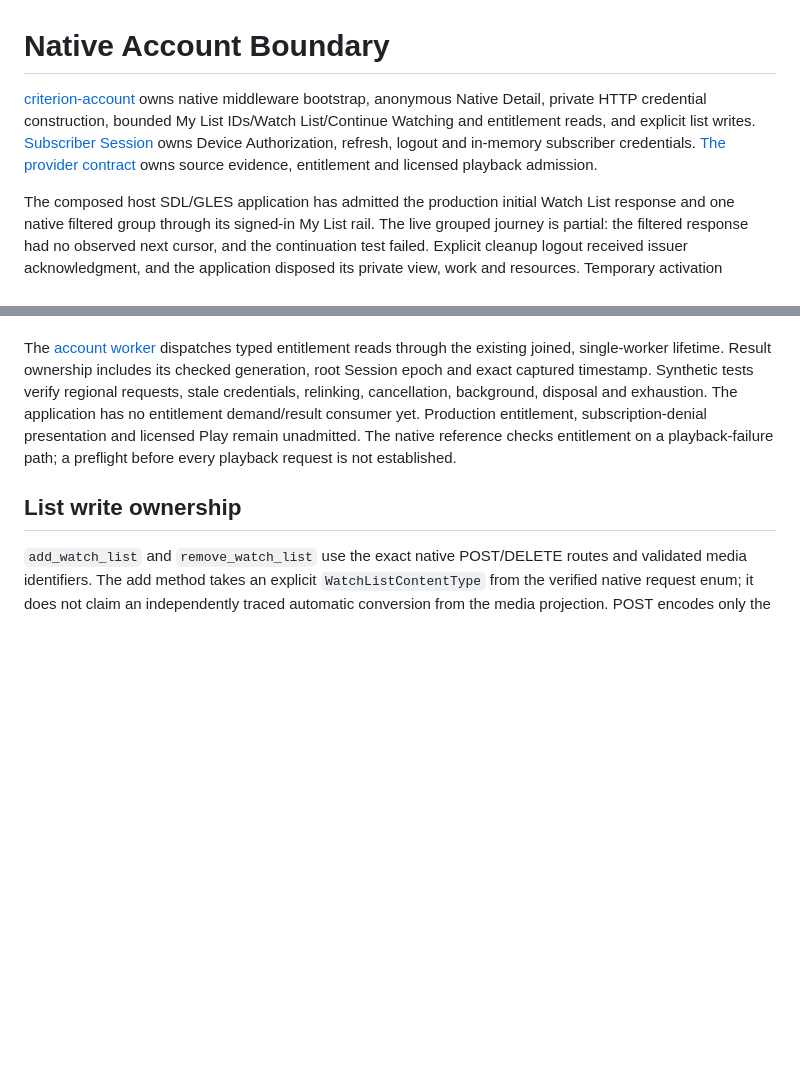
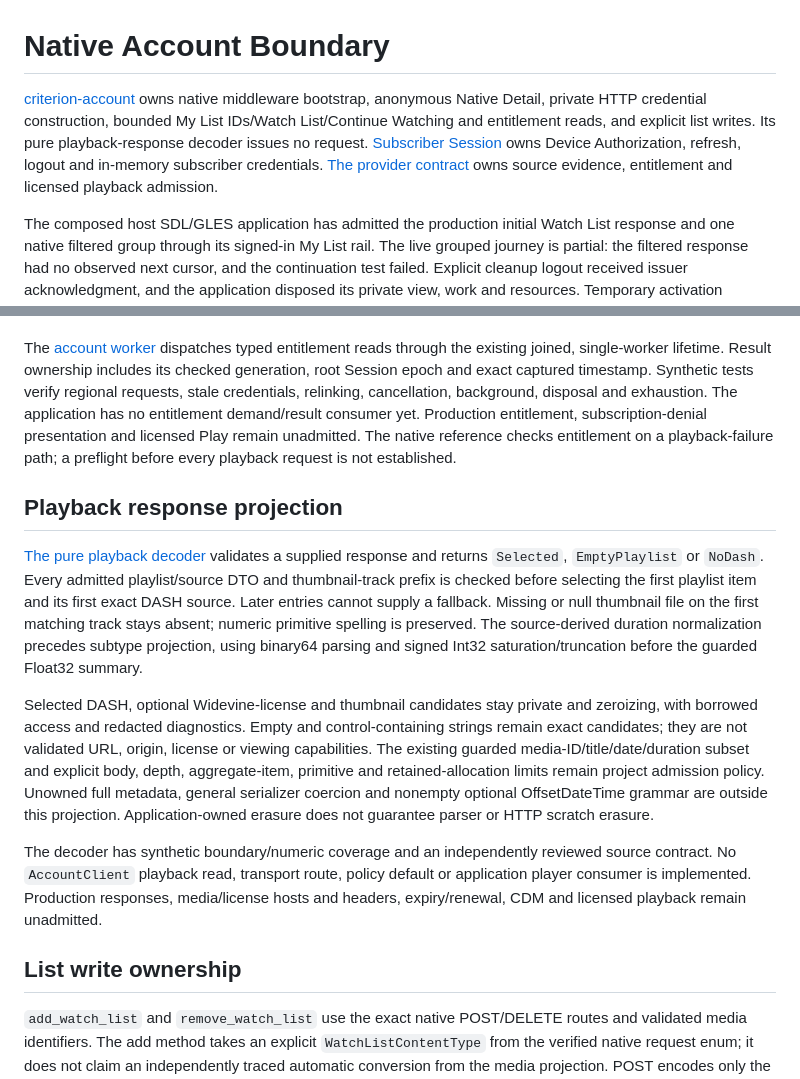
Before and after one commit to mikestopcontinues/criterion-webos, a Markdown page: docs/account.md, 2 parts joined by grey strips. Rendered like a GitHub page; blank space fills up the shorter version.

Commit message:
Document guarded native playback response projection

```diff
--- a/docs/account.md
+++ b/docs/account.md
@@ -1,6 +1,6 @@
 # Native Account Boundary
 
-[criterion-account](../crates/criterion-account/src/lib.rs) owns native middleware bootstrap, anonymous Native Detail, private HTTP credential construction, bounded My List IDs/Watch List/Continue Watching and entitlement reads, and explicit list writes. [Subscriber Session](session.md) owns Device Authorization, refresh, logout and in-memory subscriber credentials. [The provider contract](provider-contract.md) owns source evidence, entitlement and licensed playback admission.
+[criterion-account](../crates/criterion-account/src/lib.rs) owns native middleware bootstrap, anonymous Native Detail, private HTTP credential construction, bounded My List IDs/Watch List/Continue Watching and entitlement reads, and explicit list writes. Its pure playback-response decoder issues no request. [Subscriber Session](session.md) owns Device Authorization, refresh, logout and in-memory subscriber credentials. [The provider contract](provider-contract.md) owns source evidence, entitlement and licensed playback admission.
 
 The composed host SDL/GLES application has admitted the production initial Watch List response and one native filtered group through its signed-in My List rail. The live grouped journey is partial: the filtered response had no observed next cursor, and the continuation test failed. Explicit cleanup logout received issuer acknowledgment, and the application disposed its private view, work and resources. Temporary activation captures were removed; no private list contents or credentials were retained, and no list, progress or playback mutation was made. This establishes the initial read, that one filtered group and host navigation/lifecycle. Other filters, actual continuation, list writes, other subscriber methods, live refresh/rotation, secure persistence, entitlement and C4 execution remain unadmitted.
 
@@ -40,6 +40,14 @@ The signed reference's nine concrete media variants return the same field serial
 
 The [account worker](../crates/criterion-app/src/account.rs) dispatches typed entitlement reads through the existing joined, single-worker lifetime. Result ownership includes its checked generation, root Session epoch and exact captured timestamp. Synthetic tests verify regional requests, stale credentials, relinking, cancellation, background, disposal and exhaustion. The application has no entitlement demand/result consumer yet. Production entitlement, subscription-denial presentation and licensed Play remain unadmitted. The native reference checks entitlement on a playback-failure path; a preflight before every playback request is not established.
 
+## Playback response projection
+
+[The pure playback decoder](../crates/criterion-account/src/playback.rs) validates a supplied response and returns `Selected`, `EmptyPlaylist` or `NoDash`. Every admitted playlist/source DTO and thumbnail-track prefix is checked before selecting the first playlist item and its first exact DASH source. Later entries cannot supply a fallback. Missing or null thumbnail file on the first matching track stays absent; numeric primitive spelling is preserved. The source-derived duration normalization precedes subtype projection, using binary64 parsing and signed Int32 saturation/truncation before the guarded Float32 summary.
+
+Selected DASH, optional Widevine-license and thumbnail candidates stay private and zeroizing, with borrowed access and redacted diagnostics. Empty and control-containing strings remain exact candidates; they are not validated URL, origin, license or viewing capabilities. The existing guarded media-ID/title/date/duration subset and explicit body, depth, aggregate-item, primitive and retained-allocation limits remain project admission policy. Unowned full metadata, general serializer coercion and nonempty optional OffsetDateTime grammar are outside this projection. Application-owned erasure does not guarantee parser or HTTP scratch erasure.
+
+The decoder has synthetic boundary/numeric coverage and an independently reviewed source contract. No `AccountClient` playback read, transport route, policy default or application player consumer is implemented. Production responses, media/license hosts and headers, expiry/renewal, CDM and licensed playback remain unadmitted.
+
 ## List write ownership
 
 `add_watch_list` and `remove_watch_list` use the exact native POST/DELETE routes and validated media identifiers. The add method takes an explicit `WatchListContentType` from the verified native request enum; it does not claim an independently traced automatic conversion from the media projection. POST encodes only the required ID/type fields into bounded zeroizing storage, and DELETE has no body or query. The transport's `send` seam derives method/path/body from typed targets; the obsolete GET-only seam is removed. Target diagnostics inherit the media identifier's redaction.
```
Also changed, not shown: TASKS.md (+2 -2 lines), docs/provider-contract.md (+2 -2 lines).
